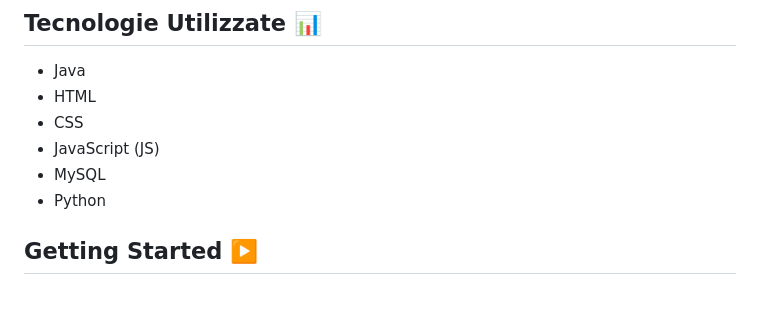
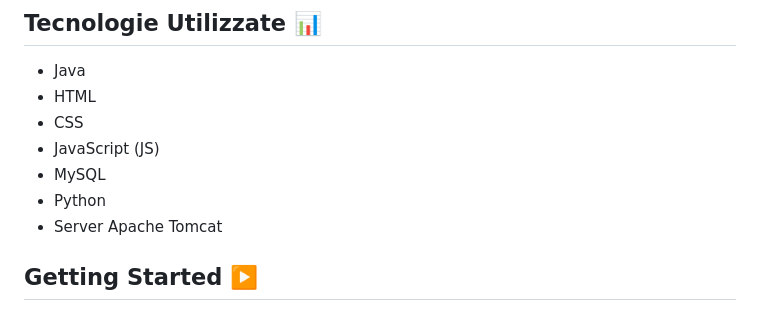
Before and after one commit to Smo17817/Kawaii-Comix, a Markdown page: README.md, the part around the change. Rendered like a GitHub page.

```diff
--- a/README.md
+++ b/README.md
@@ -32,6 +32,7 @@ Lo scopo del progetto consiste nell'applicare un modello B2C in cui è possibile
 + JavaScript (JS)
 + MySQL
 + Python
++ Server Apache Tomcat
 
 ## Getting Started ▶️
 ### Prerequisiti❗
```
